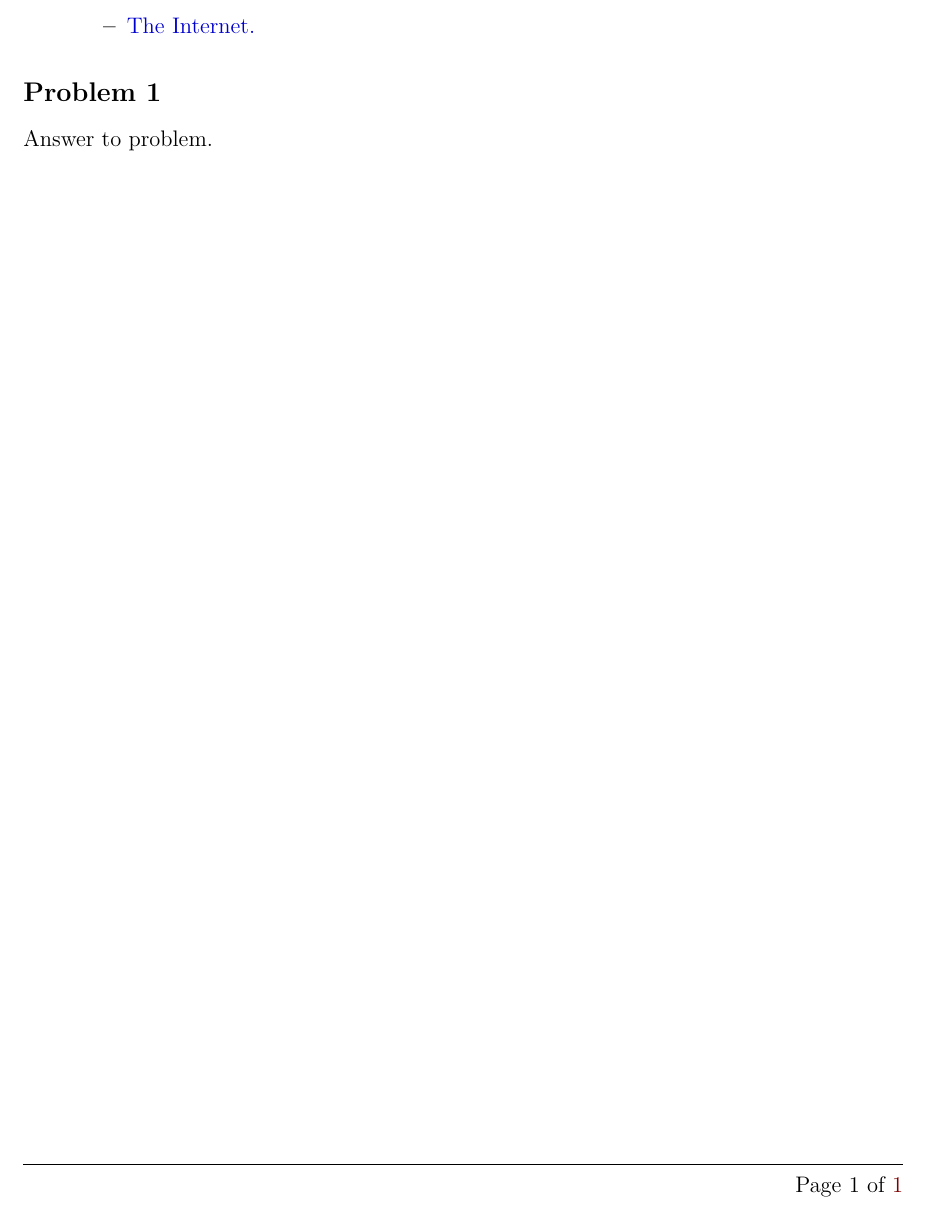
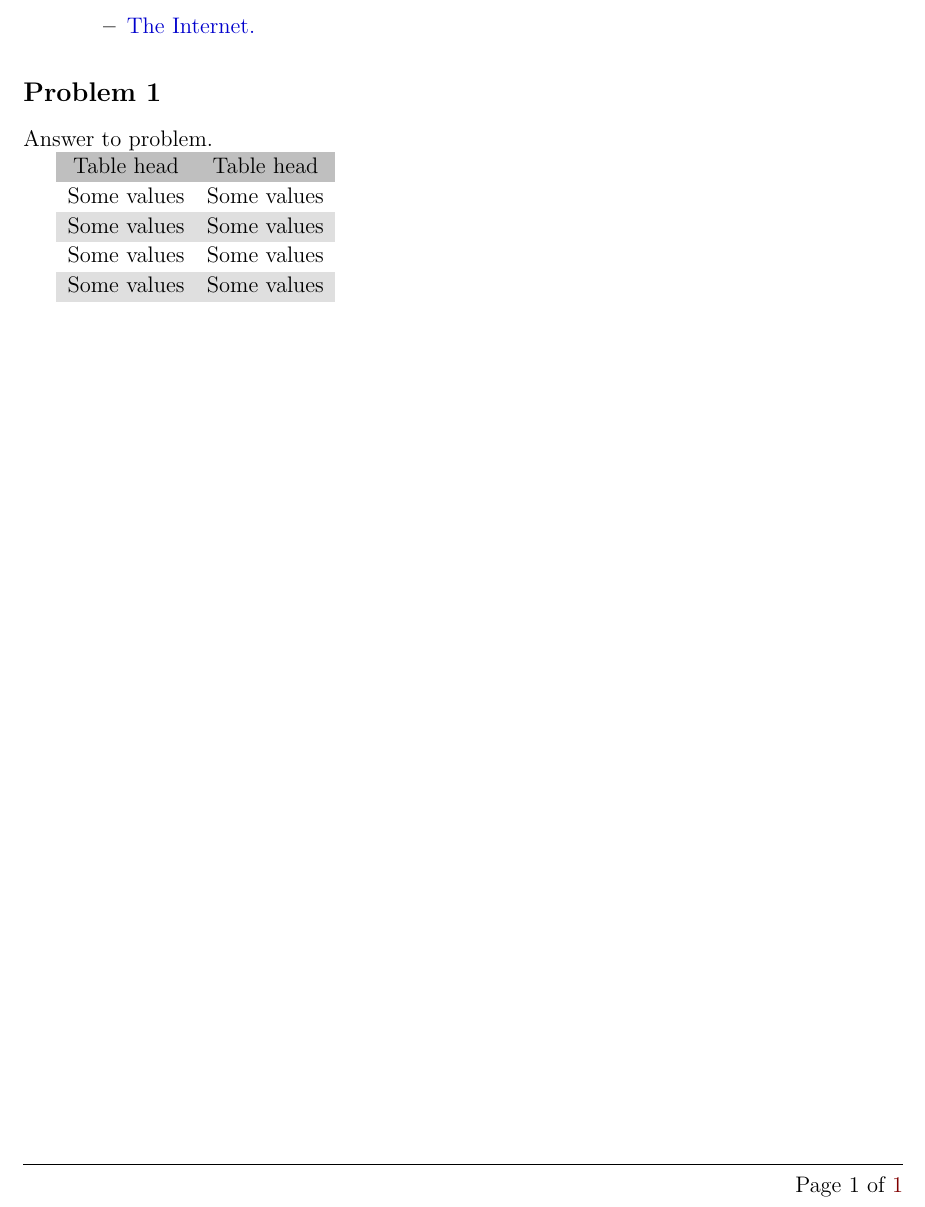
Before and after one commit to kvathupo/kvathupo.github.io, a LaTeX problem sheet (dot-files/homework_template.tex): part of the page, cut so that both start at the same text. Compiled offline with pdfLaTeX.

Commit message:
add table

```diff
--- a/dot-files/homework_template.tex
+++ b/dot-files/homework_template.tex
@@ -152,5 +152,16 @@
 
 	\begin{hwProblem}[1]
         Answer to problem.
+
+        % Tables with alternating row colors strike when you least expect it!
+        \rowcolors{2}{gray!25}{white}
+        \begin{tabular}{cc}
+            \rowcolor{gray!50}
+            Table head & Table head\\
+            Some values & Some values\\
+            Some values & Some values\\
+            Some values & Some values\\
+            Some values & Some values\\
+        \end{tabular}
 	\end{hwProblem}
 \end{document}
```
